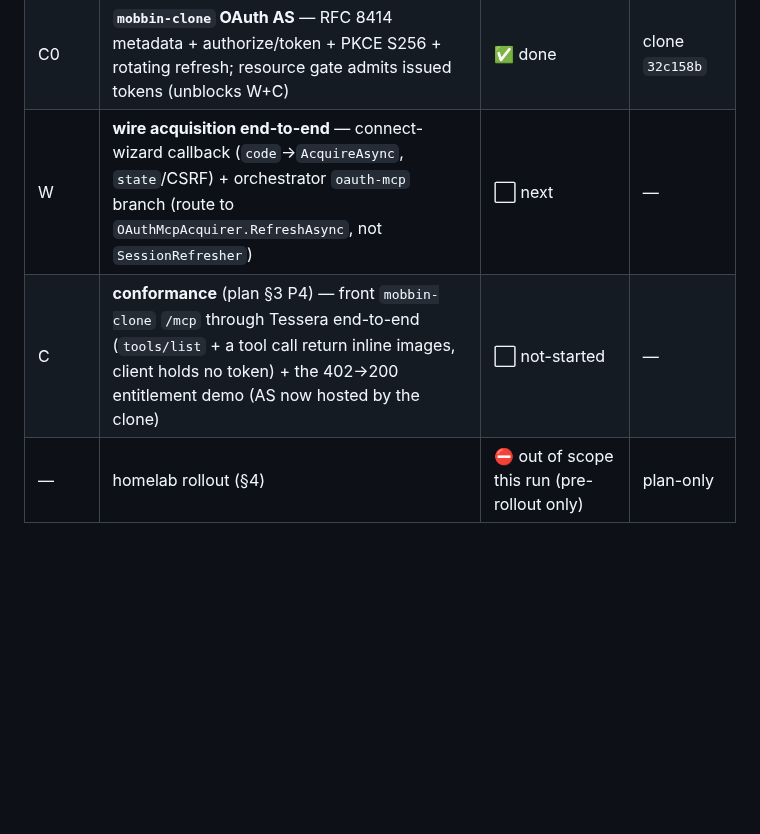
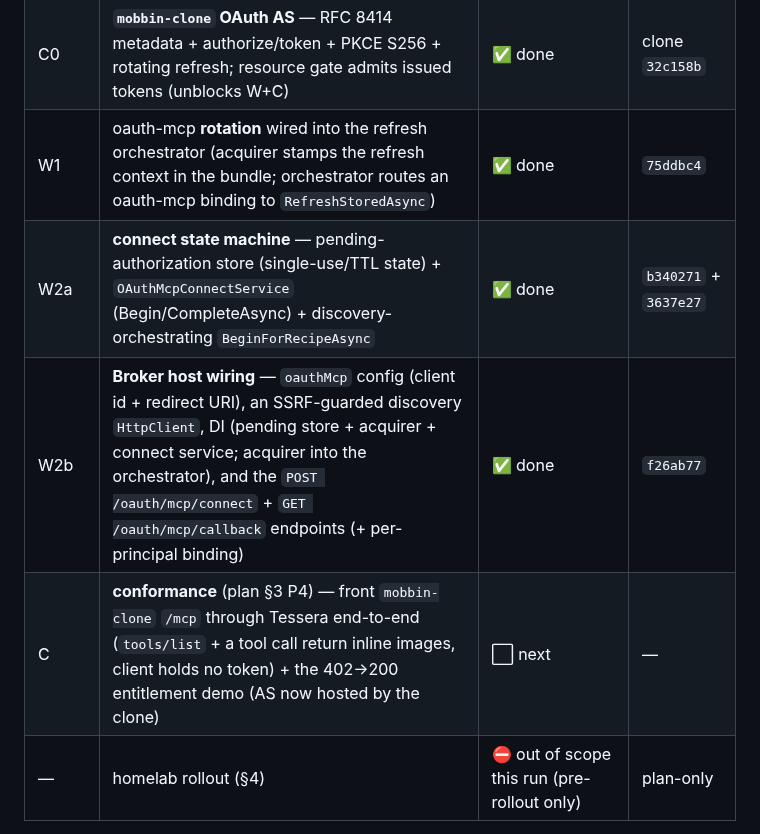
Before and after one commit to dragoshont/tessera, a Markdown page: docs/specs/oauth-mcp-fronting-2.0.md, the part around one of its changes. GitHub-like rendering; blank space fills up the shorter version.

```diff
--- a/docs/specs/oauth-mcp-fronting-2.0.md
+++ b/docs/specs/oauth-mcp-fronting-2.0.md
@@ -131,8 +131,10 @@ unbuilt phase.
 | P3 | per-user OAuth acquisition **mechanism** (PKCE + auth-code + refresh acquirer) — unit-tested, not yet wired into a live acquire/refresh flow | ✅ done (mechanism) | `727ca25` |
 | P4 | slim down Tessera — retire bespoke per-target credential code the generalization replaces | ✅ analyzed — **empty by design** (nothing to retire) | `527e830` |
 | C0 | **`mobbin-clone` OAuth AS** — RFC 8414 metadata + authorize/token + PKCE S256 + rotating refresh; resource gate admits issued tokens (unblocks W+C) | ✅ done | clone `32c158b` |
-| W | **wire acquisition end-to-end** — connect-wizard callback (`code`→`AcquireAsync`, `state`/CSRF) + orchestrator `oauth-mcp` branch (route to `OAuthMcpAcquirer.RefreshAsync`, not `SessionRefresher`) | ⬜ next | — |
-| C | **conformance** (plan §3 P4) — front `mobbin-clone` `/mcp` through Tessera end-to-end (`tools/list` + a tool call return inline images, client holds no token) + the 402→200 entitlement demo (AS now hosted by the clone) | ⬜ not-started | — |
+| W1 | oauth-mcp **rotation** wired into the refresh orchestrator (acquirer stamps the refresh context in the bundle; orchestrator routes an oauth-mcp binding to `RefreshStoredAsync`) | ✅ done | `75ddbc4` |
+| W2a | **connect state machine** — pending-authorization store (single-use/TTL state) + `OAuthMcpConnectService` (Begin/CompleteAsync) + discovery-orchestrating `BeginForRecipeAsync` | ✅ done | `b340271` + `3637e27` |
+| W2b | **Broker host wiring** — `oauthMcp` config (client id + redirect URI), an SSRF-guarded discovery `HttpClient`, DI (pending store + acquirer + connect service; acquirer into the orchestrator), and the `POST /oauth/mcp/connect` + `GET /oauth/mcp/callback` endpoints (+ per-principal binding) | ✅ done | `f26ab77` |
+| C | **conformance** (plan §3 P4) — front `mobbin-clone` `/mcp` through Tessera end-to-end (`tools/list` + a tool call return inline images, client holds no token) + the 402→200 entitlement demo (AS now hosted by the clone) | ⬜ next | — |
 | — | homelab rollout (§4) | ⛔ out of scope this run (pre-rollout only) | plan-only |
 
 > Vocabulary note: original §3 numbered the phases P1–P4 (discovery → acquisition →
```
Also changed, not shown: other parts of docs/specs/oauth-mcp-fronting-2.0.md (+36 -3 lines).
